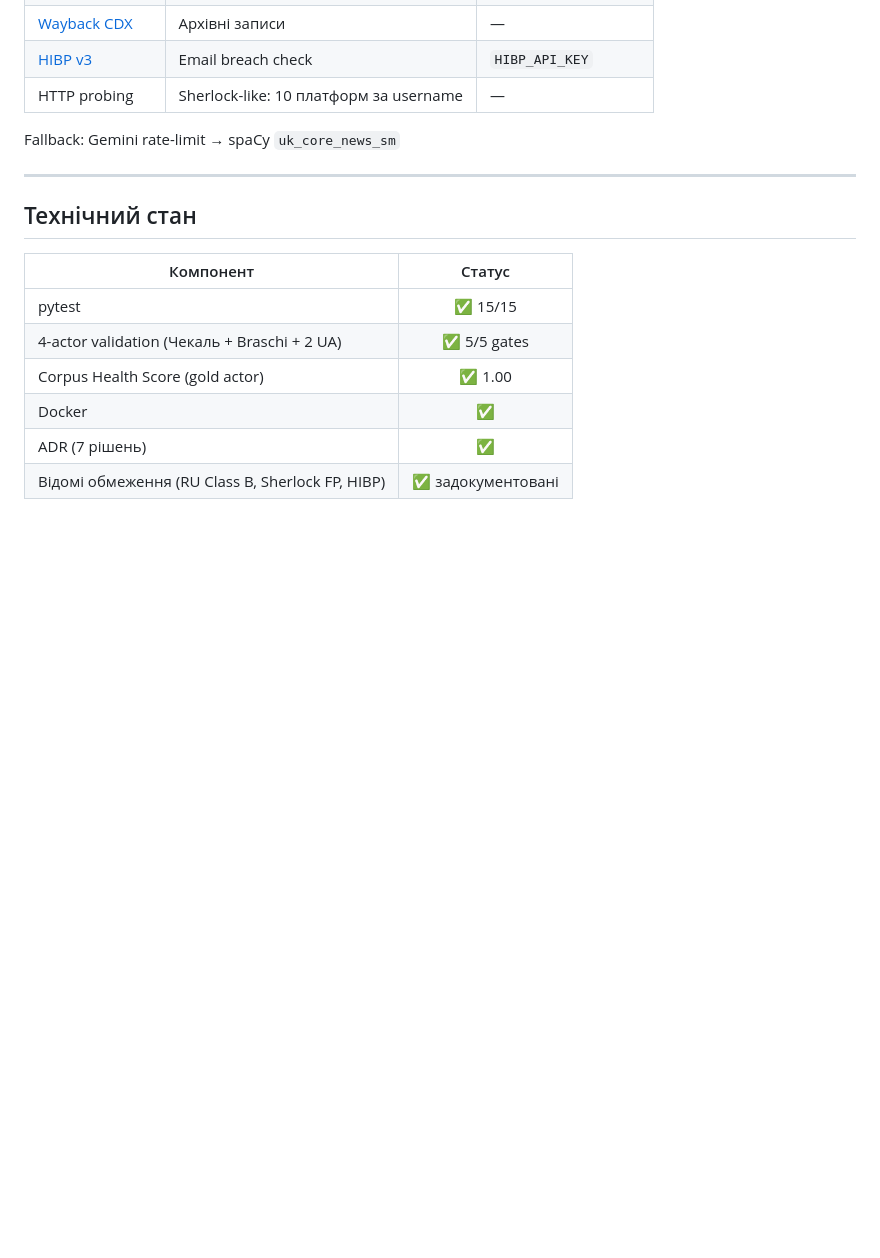
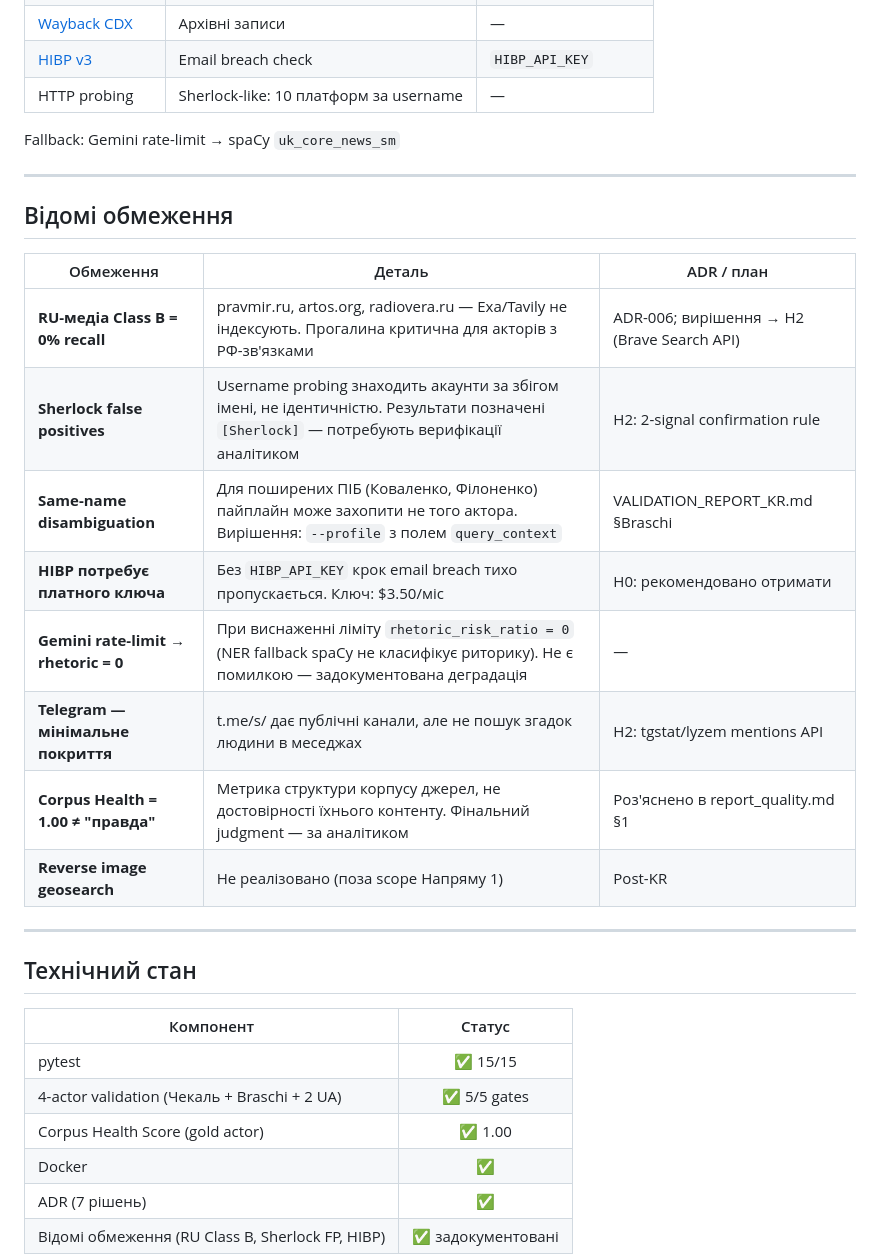
Before and after one commit to NestorVolya/osint-homework-2026, a Markdown page: КР-Nestor-V/README.md, the part around one of its changes. Rendered like a GitHub page; blank space fills up the shorter version.

```diff
--- a/КР-Nestor-V/README.md
+++ b/КР-Nestor-V/README.md
@@ -264,6 +320,21 @@ output/2026-06-06_23-31-12/          ← gold actor run
 | HTTP probing | Sherlock-like: 10 платформ за username | — |
 
 Fallback: Gemini rate-limit → spaCy `uk_core_news_sm`
+
+---
+
+## Відомі обмеження
+
+| Обмеження | Деталь | ADR / план |
+|---|---|---|
+| **RU-медіа Class B = 0% recall** | pravmir.ru, artos.org, radiovera.ru — Exa/Tavily не індексують. Прогалина критична для акторів з РФ-зв'язками | ADR-006; вирішення → H2 (Brave Search API) |
+| **Sherlock false positives** | Username probing знаходить акаунти за збігом імені, не ідентичністю. Результати позначені `[Sherlock]` — потребують верифікації аналітиком | H2: 2-signal confirmation rule |
+| **Same-name disambiguation** | Для поширених ПІБ (Коваленко, Філоненко) пайплайн може захопити не того актора. Вирішення: `--profile` з полем `query_context` | VALIDATION_REPORT_KR.md §Braschi |
+| **HIBP потребує платного ключа** | Без `HIBP_API_KEY` крок email breach тихо пропускається. Ключ: $3.50/міс | H0: рекомендовано отримати |
+| **Gemini rate-limit → rhetoric = 0** | При виснаженні ліміту `rhetoric_risk_ratio = 0` (NER fallback spaCy не класифікує риторику). Не є помилкою — задокументована деградація | — |
+| **Telegram — мінімальне покриття** | t.me/s/ дає публічні канали, але не пошук згадок людини в меседжах | H2: tgstat/lyzem mentions API |
+| **Corpus Health = 1.00 ≠ "правда"** | Метрика структури корпусу джерел, не достовірності їхнього контенту. Фінальний judgment — за аналітиком | Роз'яснено в report_quality.md §1 |
+| **Reverse image geosearch** | Не реалізовано (поза scope Напряму 1) | Post-KR |
 
 ---
 
```
Also changed, not shown: other parts of КР-Nestor-V/README.md (+57 -1 lines).
